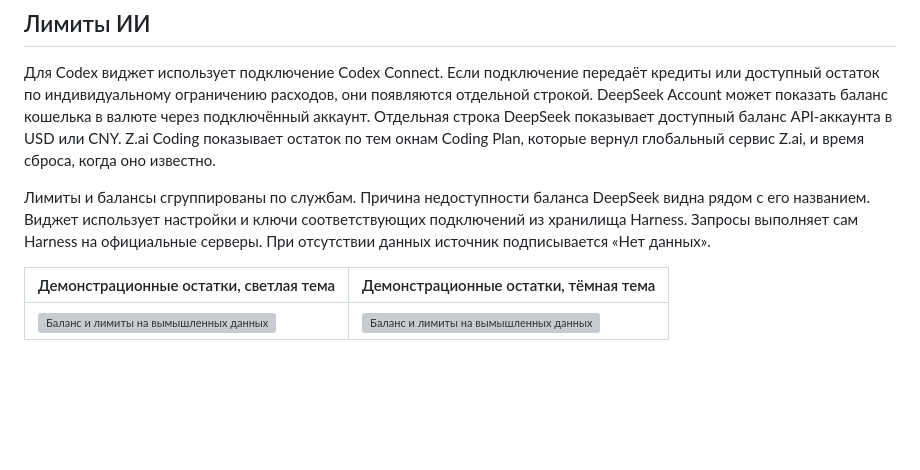
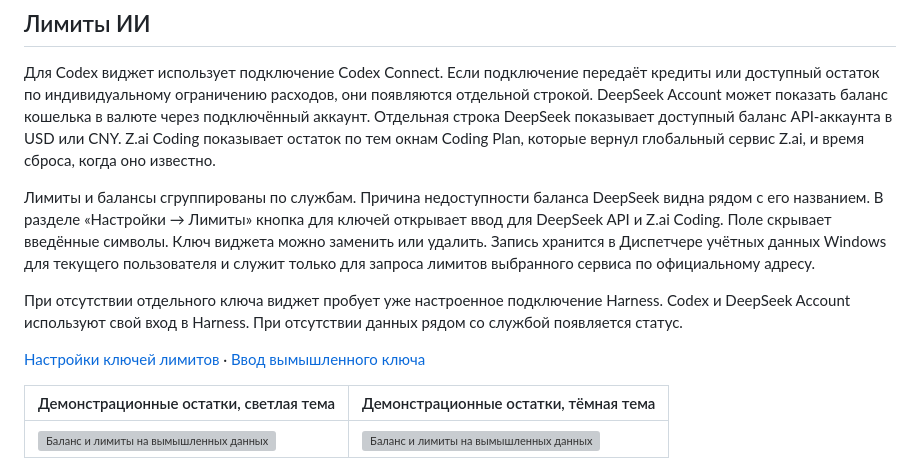
Before and after one commit to shumkiiv/harness-workspace-notifications, a Markdown page: README.md, the part around the change. Drawn GitHub-style; blank space fills up the shorter version; grey boxes are pictures that could not be loaded.

Commit message:
Store widget quota keys in Windows Credential Manager

```diff
--- a/README.md
+++ b/README.md
@@ -52,7 +52,11 @@
 
 Для Codex виджет использует подключение Codex Connect. Если подключение передаёт кредиты или доступный остаток по индивидуальному ограничению расходов, они появляются отдельной строкой. DeepSeek Account может показать баланс кошелька в валюте через подключённый аккаунт. Отдельная строка DeepSeek показывает доступный баланс API-аккаунта в USD или CNY. Z.ai Coding показывает остаток по тем окнам Coding Plan, которые вернул глобальный сервис Z.ai, и время сброса, когда оно известно.
 
-Лимиты и балансы сгруппированы по службам. Причина недоступности баланса DeepSeek видна рядом с его названием. Виджет использует настройки и ключи соответствующих подключений из хранилища Harness. Запросы выполняет сам Harness на официальные серверы. При отсутствии данных источник подписывается «Нет данных».
+Лимиты и балансы сгруппированы по службам. Причина недоступности баланса DeepSeek видна рядом с его названием. В разделе «Настройки → Лимиты» кнопка для ключей открывает ввод для DeepSeek API и Z.ai Coding. Поле скрывает введённые символы. Ключ виджета можно заменить или удалить. Запись хранится в Диспетчере учётных данных Windows для текущего пользователя и служит только для запроса лимитов выбранного сервиса по официальному адресу.
+
+При отсутствии отдельного ключа виджет пробует уже настроенное подключение Harness. Codex и DeepSeek Account используют свой вход в Harness. При отсутствии данных рядом со службой появляется статус.
+
+[Настройки ключей лимитов](docs/screenshots/settings-quota-keys-light.png) · [Ввод вымышленного ключа](docs/screenshots/quota-key-dialog-dark.png)
 
 | Демонстрационные остатки, светлая тема | Демонстрационные остатки, тёмная тема |
 | --- | --- |
```
Also changed, not shown: docs/screenshots/quota-key-dialog-dark.png (added), docs/screenshots/settings-quota-keys-light.png (added), 8 other files.
